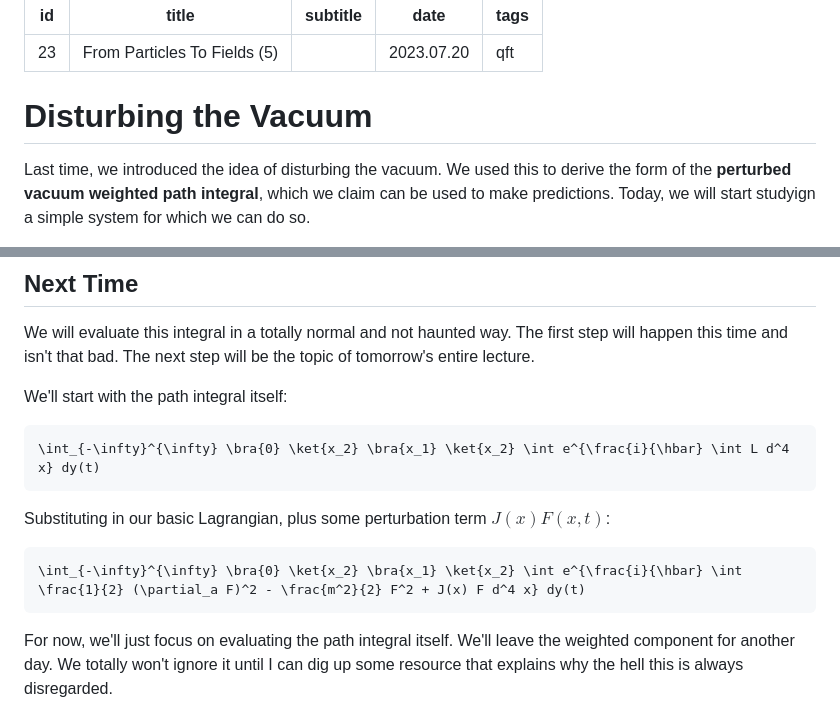
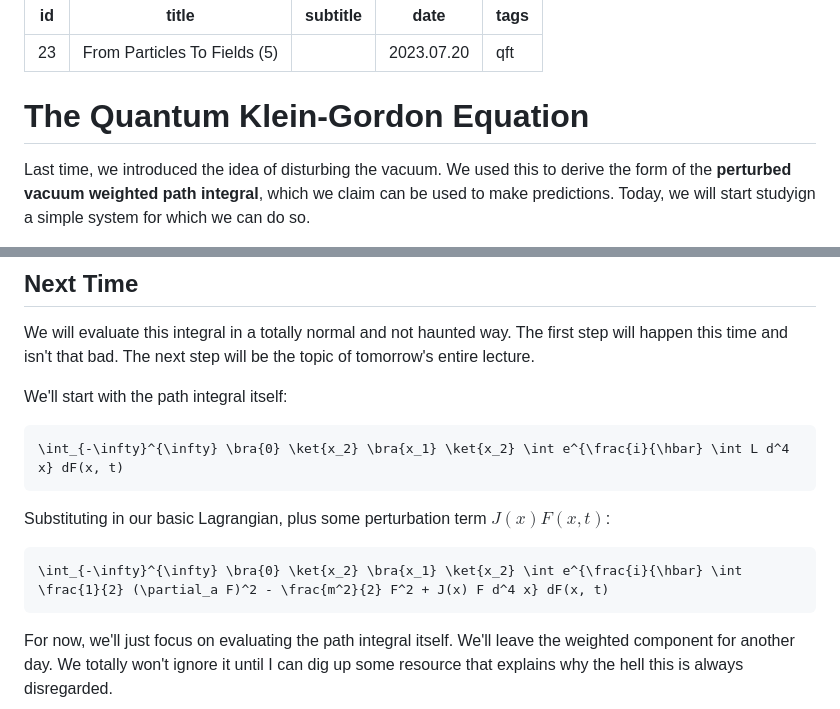
Before and after one commit to AetherBreeze/aetherbreeze.github.io, a Markdown page: _articles/from-particles-to-fields-5.md, 2 parts joined by grey strips. Rendered like a GitHub page.

````diff
--- a/_articles/from-particles-to-fields-5.md
+++ b/_articles/from-particles-to-fields-5.md
@@ -6,7 +6,7 @@ date: "2023.07.20"
 tags: "qft"
 ---
 
-# Disturbing the Vacuum
+# The Quantum Klein-Gordon Equation
 
 Last time, we introduced the idea of disturbing the vacuum. We used this to derive the form of the **perturbed vacuum weighted path integral**, which we claim can be used to make predictions. Today, we will start studyign a simple system for which we can do so.
 
@@ -119,13 +119,13 @@ We will evaluate this integral in a totally normal and not haunted way. The firs
 We'll start with the path integral itself:
 
 ```math
-\int_{-\infty}^{\infty} \bra{0} \ket{x_2} \bra{x_1} \ket{x_2} \int e^{\frac{i}{\hbar} \int L d^4 x} dy(t)
+\int_{-\infty}^{\infty} \bra{0} \ket{x_2} \bra{x_1} \ket{x_2} \int e^{\frac{i}{\hbar} \int L d^4 x} dF(x, t)
 ```
 
 Substituting in our basic Lagrangian, plus some perturbation term $`J(x) F(x, t)`$:
 
 ```math
-\int_{-\infty}^{\infty} \bra{0} \ket{x_2} \bra{x_1} \ket{x_2} \int e^{\frac{i}{\hbar} \int \frac{1}{2} (\partial_a F)^2 - \frac{m^2}{2} F^2 + J(x) F d^4 x} dy(t)
+\int_{-\infty}^{\infty} \bra{0} \ket{x_2} \bra{x_1} \ket{x_2} \int e^{\frac{i}{\hbar} \int \frac{1}{2} (\partial_a F)^2 - \frac{m^2}{2} F^2 + J(x) F d^4 x} dF(x, t)
 ```
 
 For now, we'll just focus on evaluating the path integral itself. We'll leave the weighted component for another day. We totally won't ignore it until I can dig up some resource that explains why the hell this is always disregarded.
````
Also changed, not shown: _articles/from-particles-to-fields-4.md (+4 -2 lines), _articles/from-particles-to-fields-6.md (added, +160 -0 lines).
